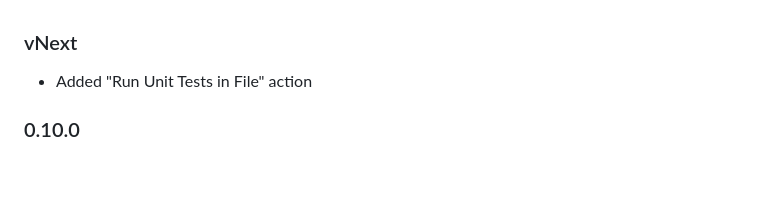
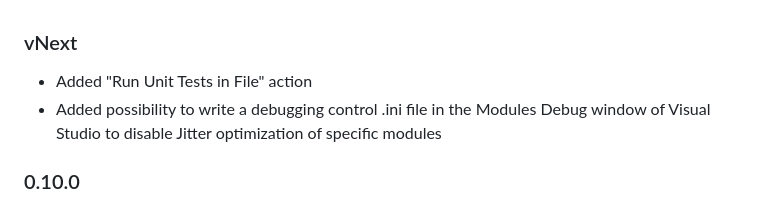
Before and after one commit to ulrichb/Roflcopter, a Markdown page: History.md, the part around the change. Drawn GitHub-style; blank space fills up the shorter version.

```diff
--- a/History.md
+++ b/History.md
@@ -1,5 +1,6 @@
 ### vNext ###
 - Added "Run Unit Tests in File" action
+- Added possibility to write a debugging control .ini file in the Modules Debug window of Visual Studio to disable Jitter optimization of specific modules
 
 ### 0.10.0 ###
 - Added "Allowed file name postfix regex" option for "Mismatch between type and file name" warning
```
Also changed, not shown: README.md (+9 -0 lines), Doc/DebuggingControlIni_Write.png (added), 8 other files.
